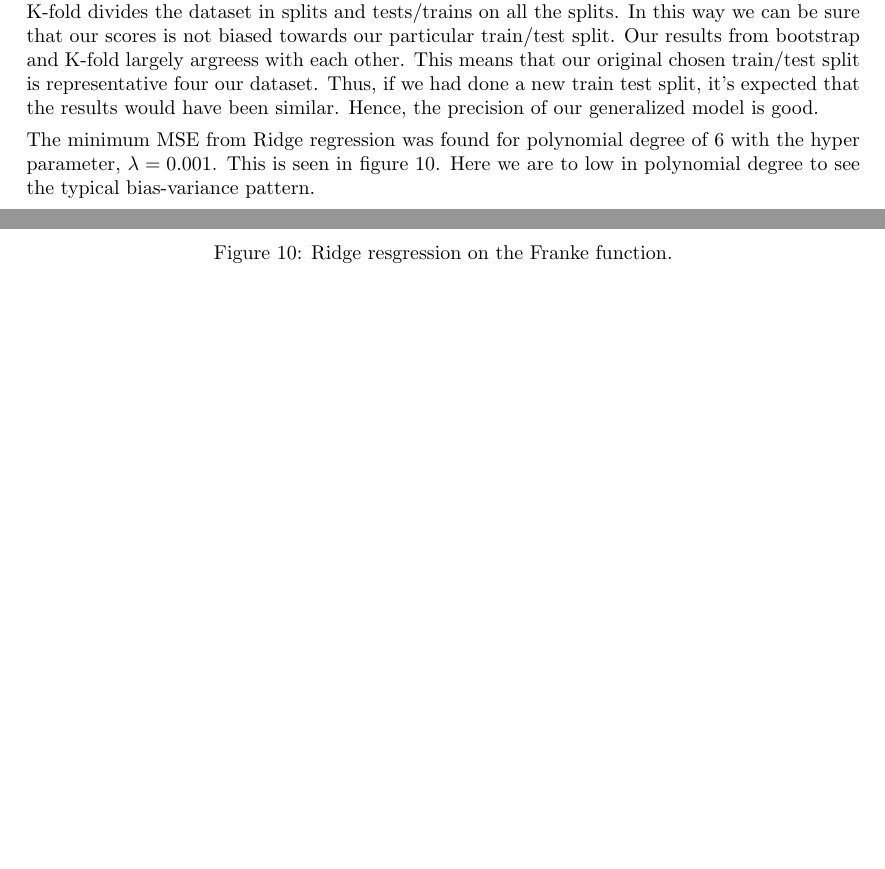
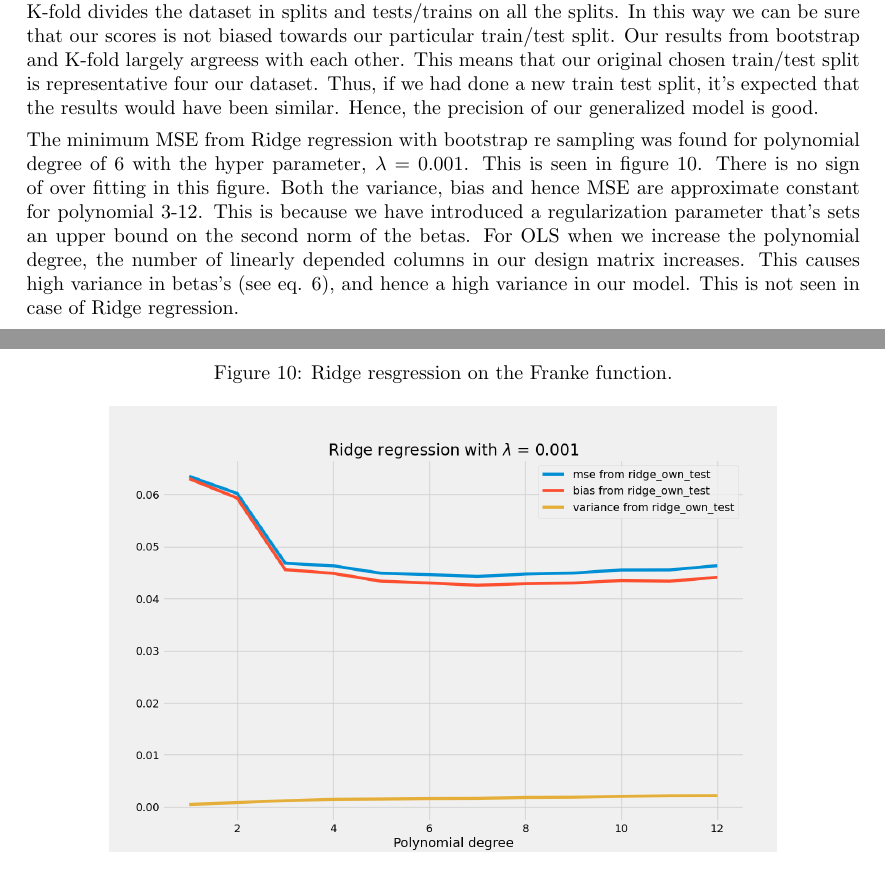
Before and after one commit to tabjone/FYS-STK4155_P1, a LaTeX paper (project1.tex, which reads results.tex): two parts of pages 19 and 20 of 28, joined at a grey line, cut so that both start at the same text, the shorter picture padded with empty space. Compiled offline with pdfLaTeX.

Commit message:
Results: part e

```diff
--- a/results.tex
+++ b/results.tex
@@ -326,10 +326,23 @@ Hence, the precision of our generalized model is good.
 % * Compare results to those obtained in part b-d
 % * study bias variance trade off for different values of lambda
 
-The minimum MSE from Ridge regression was found for polynomial degree of 6 with
+The minimum MSE from Ridge regression with bootstrap re sampling was found for polynomial degree of 6 with
 the hyper parameter, $\lambda = 0.001$. This is seen in figure
-\ref{fig:ridge_blabla}. Here we are to low in polynomial degree to see the
-typical bias-variance pattern.
+\ref{fig:ridge_blabla}. There is no sign of over fitting in this figure. Both
+the variance, bias and hence MSE are approximate constant for polynomial 3-12.
+This is because we have introduced a regularization parameter that's sets an
+upper bound on the second norm of the betas. For OLS when we increase the
+polynomial degree, the number of linearly depended columns in our design matrix
+increases. This causes high variance in betas's (see eq.
+\ref{eq:variance_beta}), and hence a high variance in our model.
+This is not seen in case of Ridge regression.
+% TODO: how ridge shrinks betas
+
+
+
+
+% Here we are to low in polynomial degree to see the
+% typical bias-variance pattern.
 
 \begin{figure}[H]
     \centering
```
